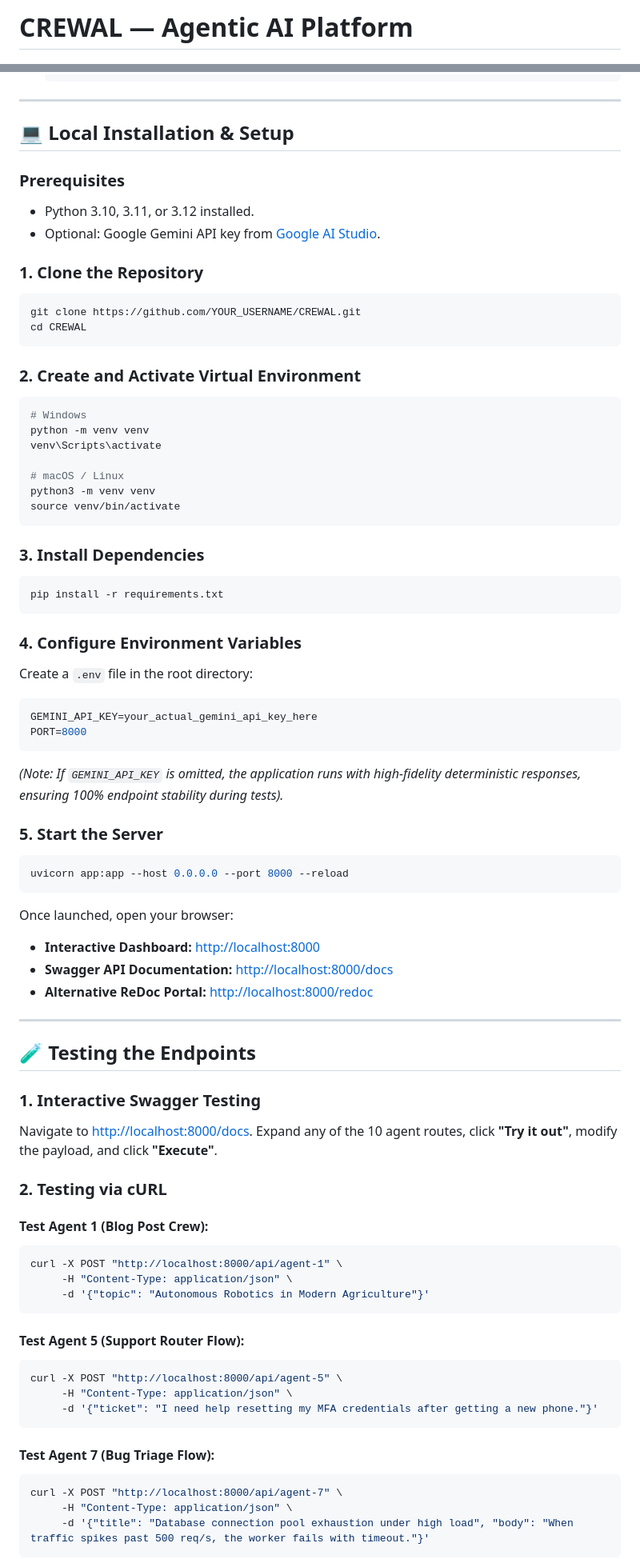
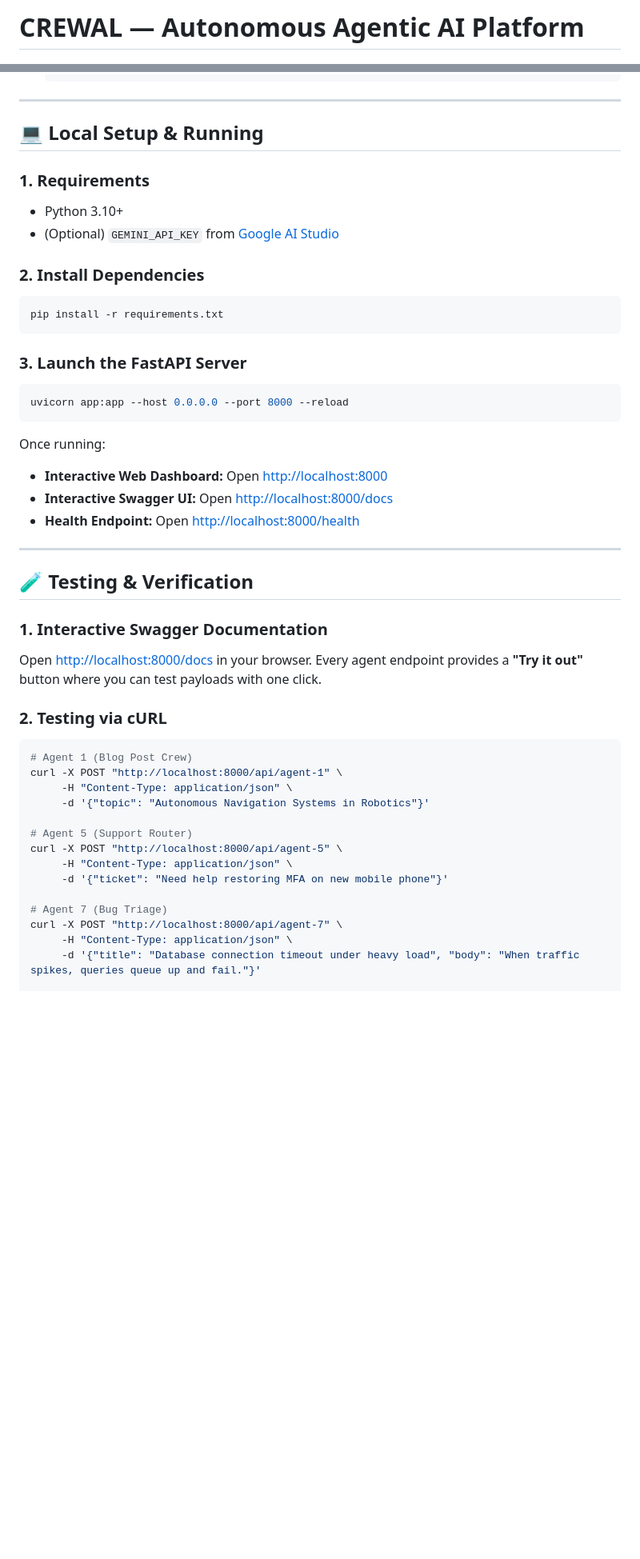
Before and after one commit to Sivaprava01/CREWAI, a Markdown page: README.md, 2 parts joined by grey strips. Shown at 80% size. Rendered like a GitHub page; blank space fills up the shorter version.

Commit message:
Update README: Comprehensive project explanation, removed deployment section

````diff
--- a/README.md
+++ b/README.md
@@ -1,4 +1,4 @@
-# CREWAL — Agentic AI Platform
+# CREWAL — Autonomous Agentic AI Platform
 
 [![FastAPI](https://img.shields.io/badge/FastAPI-0.110.0-009688.svg?style=flat&logo=FastAPI&logoColor=white)](https://fastapi.tiangolo.com)
 [![Python](https://img.shields.io/badge/Python-3.10%2B-blue.svg?style=flat&logo=python&logoColor=white)](https://www.python.org/)
@@ -351,78 +369,49 @@ CREWAL bridges multi-agent reasoning workflows with a high-throughput, async RES
 
 ---
 
-## 💻 Local Installation & Setup
+## 💻 Local Setup & Running
 
-### Prerequisites
-* Python 3.10, 3.11, or 3.12 installed.
-* Optional: Google Gemini API key from [Google AI Studio](https://aistudio.google.com/).
+### 1. Requirements
+* Python 3.10+
+* (Optional) `GEMINI_API_KEY` from [Google AI Studio](https://aistudio.google.com/)
 
-### 1. Clone the Repository
-```bash
-git clone https://github.com/YOUR_USERNAME/CREWAL.git
-cd CREWAL
-```
-
-### 2. Create and Activate Virtual Environment
-```bash
-# Windows
-python -m venv venv
-venv\Scripts\activate
-
-# macOS / Linux
-python3 -m venv venv
-source venv/bin/activate
-```
-
-### 3. Install Dependencies
+### 2. Install Dependencies
 ```bash
 pip install -r requirements.txt
 ```
 
-### 4. Configure Environment Variables
-Create a `.env` file in the root directory:
-```env
-GEMINI_API_KEY=your_actual_gemini_api_key_here
-PORT=8000
-```
-*(Note: If `GEMINI_API_KEY` is omitted, the application runs with high-fidelity deterministic responses, ensuring 100% endpoint stability during tests).*
-
-### 5. Start the Server
+### 3. Launch the FastAPI Server
 ```bash
 uvicorn app:app --host 0.0.0.0 --port 8000 --reload
 ```
-Once launched, open your browser:
-* **Interactive Dashboard:** [http://localhost:8000](http://localhost:8000)
-* **Swagger API Documentation:** [http://localhost:8000/docs](http://localhost:8000/docs)
-* **Alternative ReDoc Portal:** [http://localhost:8000/redoc](http://localhost:8000/redoc)
+
+Once running:
+* **Interactive Web Dashboard:** Open [http://localhost:8000](http://localhost:8000)
+* **Interactive Swagger UI:** Open [http://localhost:8000/docs](http://localhost:8000/docs)
+* **Health Endpoint:** Open [http://localhost:8000/health](http://localhost:8000/health)
 
 ---
 
-## 🧪 Testing the Endpoints
+## 🧪 Testing & Verification
 
-### 1. Interactive Swagger Testing
-Navigate to [http://localhost:8000/docs](http://localhost:8000/docs). Expand any of the 10 agent routes, click **"Try it out"**, modify the payload, and click **"Execute"**.
+### 1. Interactive Swagger Documentation
+Open [http://localhost:8000/docs](http://localhost:8000/docs) in your browser. Every agent endpoint provides a **"Try it out"** button where you can test payloads with one click.
 
 ### 2. Testing via cURL
 
-#### Test Agent 1 (Blog Post Crew):
 ```bash
+# Agent 1 (Blog Post Crew)
 curl -X POST "http://localhost:8000/api/agent-1" \
      -H "Content-Type: application/json" \
-     -d '{"topic": "Autonomous Robotics in Modern Agriculture"}'
-```
+     -d '{"topic": "Autonomous Navigation Systems in Robotics"}'
 
-#### Test Agent 5 (Support Router Flow):
-```bash
+# Agent 5 (Support Router)
 curl -X POST "http://localhost:8000/api/agent-5" \
      -H "Content-Type: application/json" \
-     -d '{"ticket": "I need help resetting my MFA credentials after getting a new phone."}'
-```
+     -d '{"ticket": "Need help restoring MFA on new mobile phone"}'
 
-#### Test Agent 7 (Bug Triage Flow):
-```bash
+# Agent 7 (Bug Triage)
 curl -X POST "http://localhost:8000/api/agent-7" \
      -H "Content-Type: application/json" \
-     -d '{"title": "Database connection pool exhaustion under high load", "body": "When traffic spikes past 500 req/s, the worker fails with timeout."}'
-```
+     -d '{"title": "Database connection timeout under heavy load", "body": "When traffic spikes, queries queue up and fail."}'
 
````
Also changed, not shown: other parts of README.md (+72 -91 lines).
